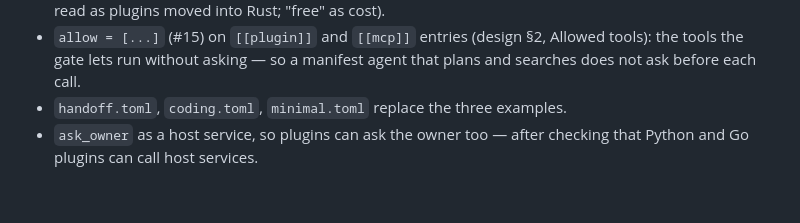
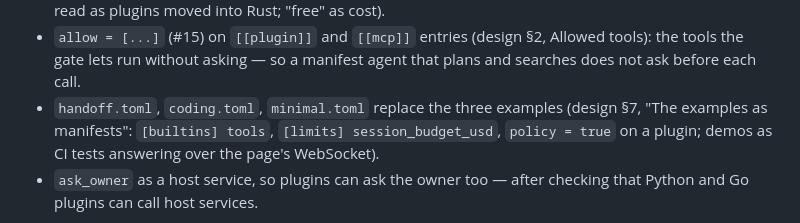
Before and after one commit to yologdev/yobuild, a Markdown page: docs/roadmap.md, the part around the change. GitHub-like rendering; blank space fills up the shorter version.

```diff
--- a/docs/roadmap.md
+++ b/docs/roadmap.md
@@ -85,7 +85,10 @@ push). The yoagent-rutis PR above continues alongside M2a (decided
 - `allow = [...]` (#15) on `[[plugin]]` and `[[mcp]]` entries (design §2,
   Allowed tools): the tools the gate lets run without asking — so a
   manifest agent that plans and searches does not ask before each call.
-- `handoff.toml`, `coding.toml`, `minimal.toml` replace the three examples.
+- `handoff.toml`, `coding.toml`, `minimal.toml` replace the three examples
+  (design §7, "The examples as manifests": `[builtins] tools`,
+  `[limits] session_budget_usd`, `policy = true` on a plugin; demos as
+  CI tests answering over the page's WebSocket).
 - `ask_owner` as a host service, so plugins can ask the owner too — after
   checking that Python and Go plugins can call host services.
 
```
Also changed, not shown: docs/design.md (+41 -1 lines).
